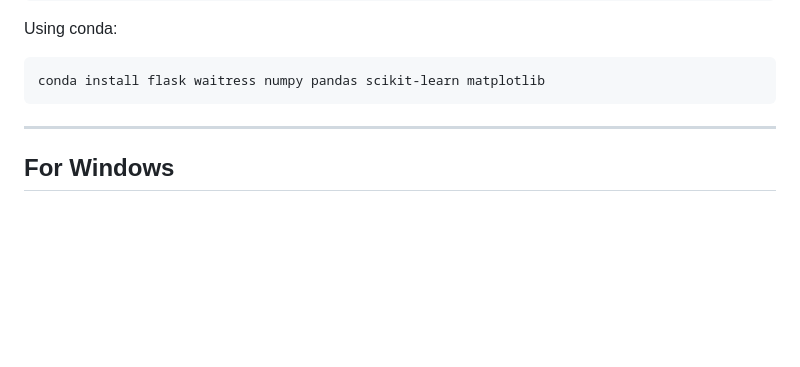
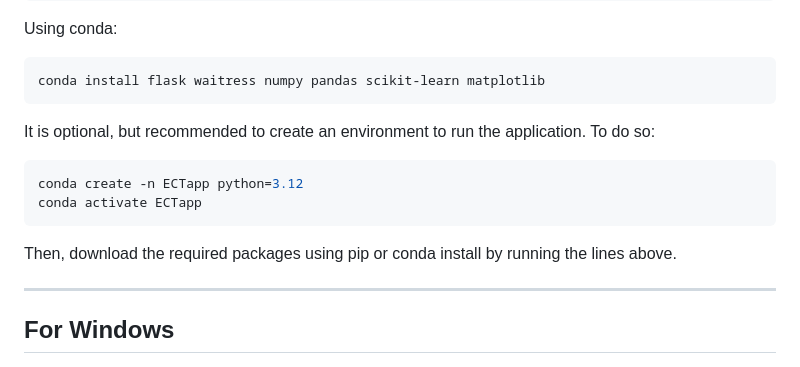
Before and after one commit to sofie-aa/Master-Thesis, a Markdown page: README.md, the part around the change. Drawn GitHub-style; blank space fills up the shorter version.

````diff
--- a/README.md
+++ b/README.md
@@ -21,6 +21,14 @@ Using conda:
 ```bash
 conda install flask waitress numpy pandas scikit-learn matplotlib
 ```
+
+It is optional, but recommended to create an environment to run the application. To do so:
+
+```bash
+conda create -n ECTapp python=3.12
+conda activate ECTapp
+```
+Then, download the required packages using pip or conda install by running the lines above.
 
 ---
 
````
